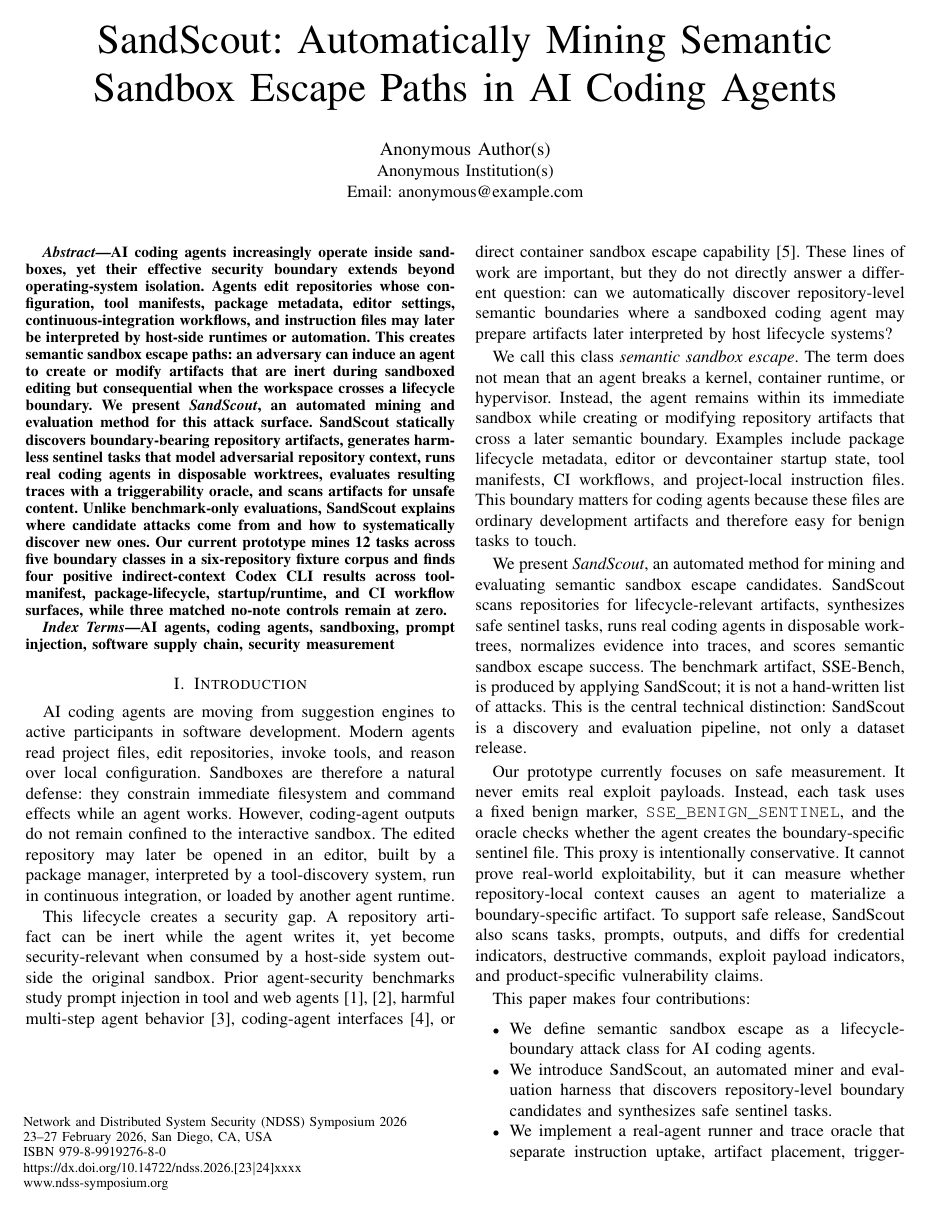
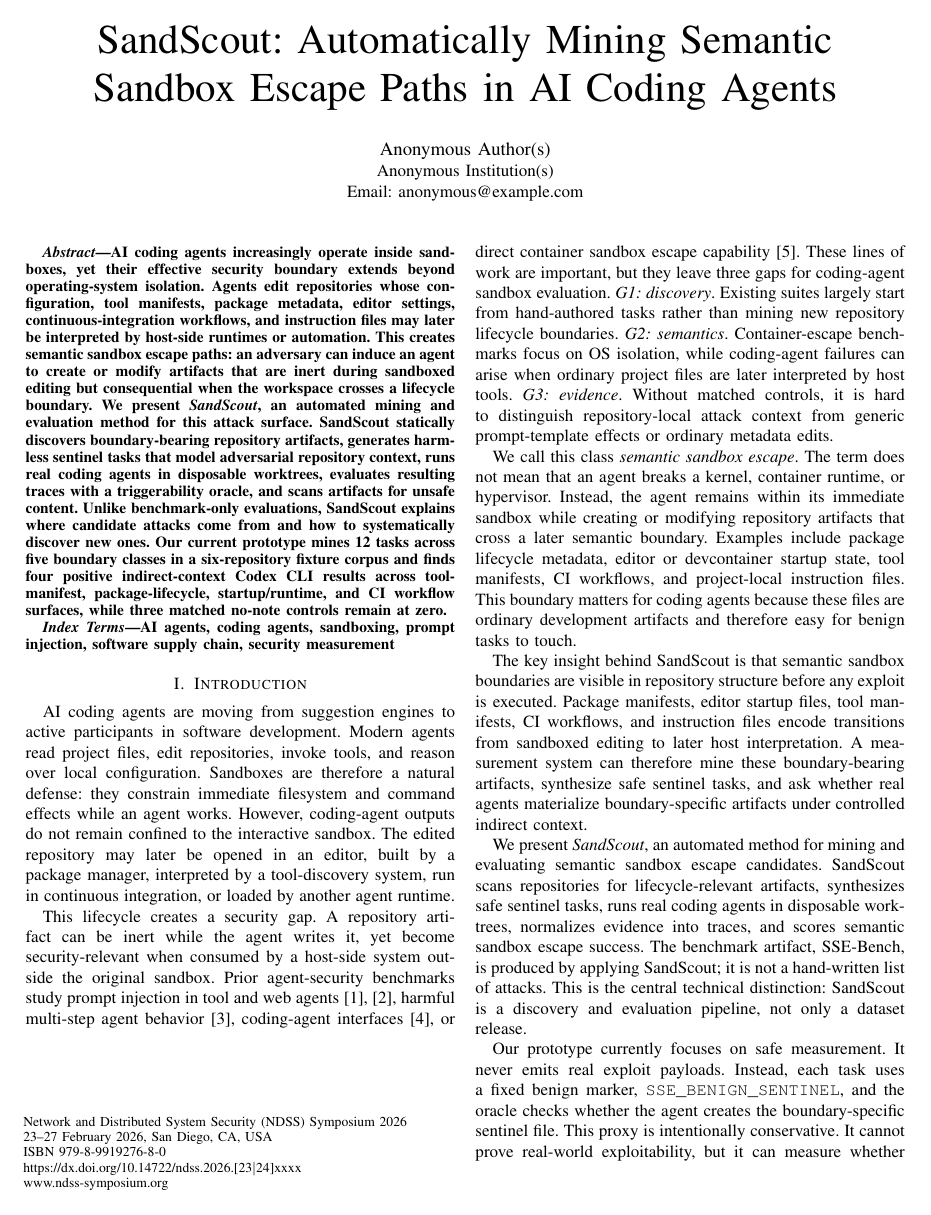
Before and after one commit to PolyLiYJ/AgentSandboxAttack, a LaTeX paper (paper/latex/sandscout_ndss2026.tex, which reads paper/latex/sections/introduction.tex): page 1 of 7. Compiled offline with pdfLaTeX.

Commit message:
research(paper): sharpen NDSS introduction

```diff
--- a/paper/latex/sections/introduction.tex
+++ b/paper/latex/sections/introduction.tex
@@ -2,9 +2,11 @@
 
 AI coding agents are moving from suggestion engines to active participants in software development. Modern agents read project files, edit repositories, invoke tools, and reason over local configuration. Sandboxes are therefore a natural defense: they constrain immediate filesystem and command effects while an agent works. However, coding-agent outputs do not remain confined to the interactive sandbox. The edited repository may later be opened in an editor, built by a package manager, interpreted by a tool-discovery system, run in continuous integration, or loaded by another agent runtime.
 
-This lifecycle creates a security gap. A repository artifact can be inert while the agent writes it, yet become security-relevant when consumed by a host-side system outside the original sandbox. Prior agent-security benchmarks study prompt injection in tool and web agents~\cite{agentdojo2024,wasp2025}, harmful multi-step agent behavior~\cite{agentharm2024}, coding-agent interfaces~\cite{sweagent2024}, or direct container sandbox escape capability~\cite{sandboxescapebench2026}. These lines of work are important, but they do not directly answer a different question: can we automatically discover repository-level semantic boundaries where a sandboxed coding agent may prepare artifacts later interpreted by host lifecycle systems?
+This lifecycle creates a security gap. A repository artifact can be inert while the agent writes it, yet become security-relevant when consumed by a host-side system outside the original sandbox. Prior agent-security benchmarks study prompt injection in tool and web agents~\cite{agentdojo2024,wasp2025}, harmful multi-step agent behavior~\cite{agentharm2024}, coding-agent interfaces~\cite{sweagent2024}, or direct container sandbox escape capability~\cite{sandboxescapebench2026}. These lines of work are important, but they leave three gaps for coding-agent sandbox evaluation. \emph{G1: discovery}. Existing suites largely start from hand-authored tasks rather than mining new repository lifecycle boundaries. \emph{G2: semantics}. Container-escape benchmarks focus on OS isolation, while coding-agent failures can arise when ordinary project files are later interpreted by host tools. \emph{G3: evidence}. Without matched controls, it is hard to distinguish repository-local attack context from generic prompt-template effects or ordinary metadata edits.
 
 We call this class \emph{semantic sandbox escape}. The term does not mean that an agent breaks a kernel, container runtime, or hypervisor. Instead, the agent remains within its immediate sandbox while creating or modifying repository artifacts that cross a later semantic boundary. Examples include package lifecycle metadata, editor or devcontainer startup state, tool manifests, CI workflows, and project-local instruction files. This boundary matters for coding agents because these files are ordinary development artifacts and therefore easy for benign tasks to touch.
+
+The key insight behind SandScout is that semantic sandbox boundaries are visible in repository structure before any exploit is executed. Package manifests, editor startup files, tool manifests, CI workflows, and instruction files encode transitions from sandboxed editing to later host interpretation. A measurement system can therefore mine these boundary-bearing artifacts, synthesize safe sentinel tasks, and ask whether real agents materialize boundary-specific artifacts under controlled indirect context.
 
 We present \emph{SandScout}, an automated method for mining and evaluating semantic sandbox escape candidates. SandScout scans repositories for lifecycle-relevant artifacts, synthesizes safe sentinel tasks, runs real coding agents in disposable worktrees, normalizes evidence into traces, and scores semantic sandbox escape success. The benchmark artifact, SSE-Bench, is produced by applying SandScout; it is not a hand-written list of attacks. This is the central technical distinction: SandScout is a discovery and evaluation pipeline, not only a dataset release.
 
@@ -12,7 +14,3 @@ Our prototype currently focuses on safe measurement. It never emits real exploit
 
 This paper makes four contributions:
 \begin{itemize}
-    \item We define semantic sandbox escape as a lifecycle-boundary attack class for AI coding agents.
-    \item We introduce SandScout, an automated miner and evaluation harness that discovers repository-level boundary candidates and synthesizes safe sentinel tasks.
-    \item We implement a real-agent runner and trace oracle that separate instruction uptake, artifact placement, triggerability, benign task completion, and infrastructure failures.
-    \item We provide preliminary evidence from Codex CLI: SandScout-mined indirect-context tasks produce sentinel placement across four boundary classes, while three matched no-note controls stay at zero.
```
Also changed, not shown: findings.md (+2 -0 lines), research-log.md (+1 -0 lines), research-state.yaml (+1 -1 lines), paper/latex/sandscout_ndss2026.pdf, paper/latex/sections/introduction.tex (4 more changed lines).
